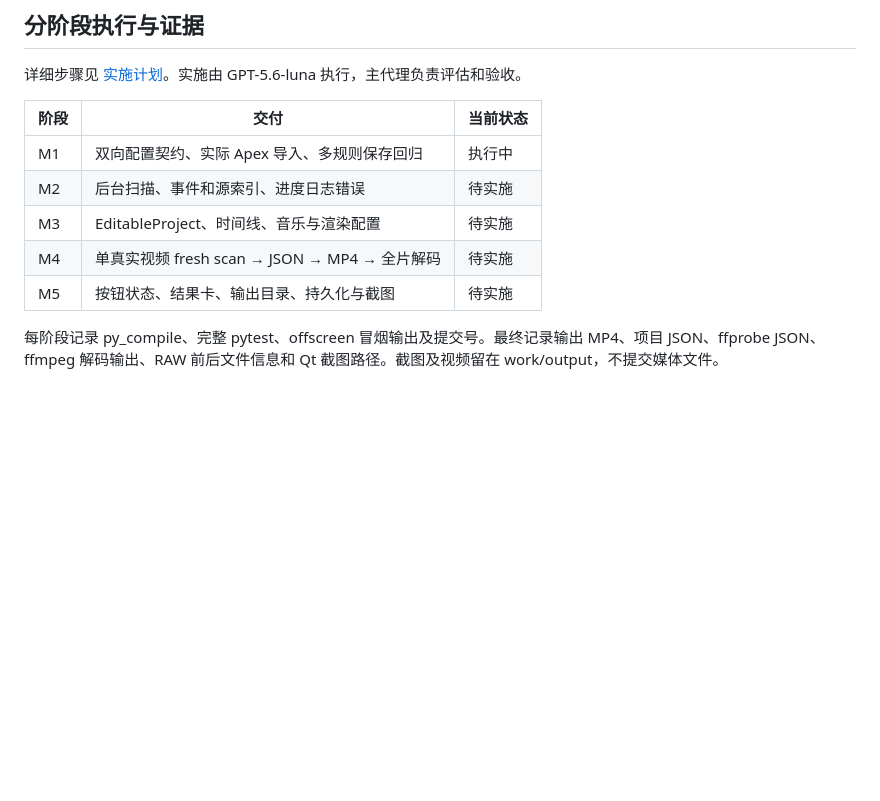
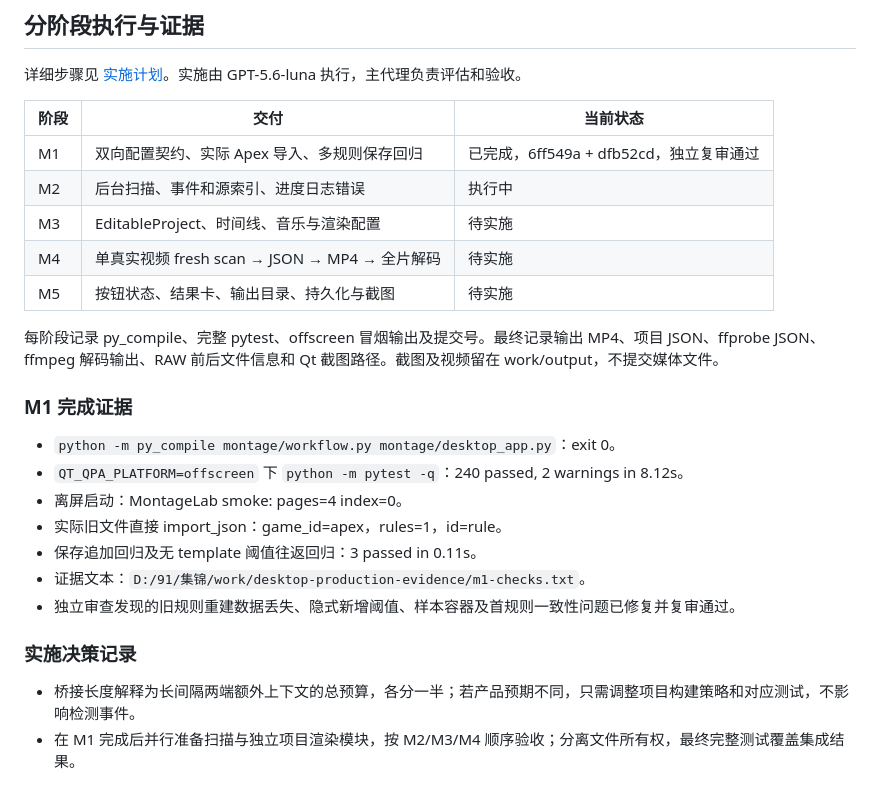
Before and after one commit to ChangfengluoO71/game-montage-generator, a Markdown page: docs/desktop-production-assessment.md, the part around the change. Rendered like a GitHub page; blank space fills up the shorter version.

Commit message:
docs: record M1 evidence and bridge semantics

```diff
--- a/docs/desktop-production-assessment.md
+++ b/docs/desktop-production-assessment.md
@@ -33,10 +33,25 @@
 
 | 阶段 | 交付 | 当前状态 |
 | --- | --- | --- |
-| M1 | 双向配置契约、实际 Apex 导入、多规则保存回归 | 执行中 |
-| M2 | 后台扫描、事件和源索引、进度日志错误 | 待实施 |
+| M1 | 双向配置契约、实际 Apex 导入、多规则保存回归 | 已完成，6ff549a + dfb52cd，独立复审通过 |
+| M2 | 后台扫描、事件和源索引、进度日志错误 | 执行中 |
 | M3 | EditableProject、时间线、音乐与渲染配置 | 待实施 |
 | M4 | 单真实视频 fresh scan → JSON → MP4 → 全片解码 | 待实施 |
 | M5 | 按钮状态、结果卡、输出目录、持久化与截图 | 待实施 |
 
 每阶段记录 py_compile、完整 pytest、offscreen 冒烟输出及提交号。最终记录输出 MP4、项目 JSON、ffprobe JSON、ffmpeg 解码输出、RAW 前后文件信息和 Qt 截图路径。截图及视频留在 work/output，不提交媒体文件。
+
+### M1 完成证据
+
+- `python -m py_compile montage/workflow.py montage/desktop_app.py`：exit 0。
+- `QT_QPA_PLATFORM=offscreen` 下 `python -m pytest -q`：240 passed, 2 warnings in 8.12s。
+- 离屏启动：MontageLab smoke: pages=4 index=0。
+- 实际旧文件直接 import_json：game_id=apex，rules=1，id=rule。
+- 保存追加回归及无 template 阈值往返回归：3 passed in 0.11s。
+- 证据文本：`D:/91/集锦/work/desktop-production-evidence/m1-checks.txt`。
+- 独立审查发现的旧规则重建数据丢失、隐式新增阈值、样本容器及首规则一致性问题已修复并复审通过。
+
+### 实施决策记录
+
+- 桥接长度解释为长间隔两端额外上下文的总预算，各分一半；若产品预期不同，只需调整项目构建策略和对应测试，不影响检测事件。
+- 在 M1 完成后并行准备扫描与独立项目渲染模块，按 M2/M3/M4 顺序验收；分离文件所有权，最终完整测试覆盖集成结果。
```
Also changed, not shown: 1 other file.
